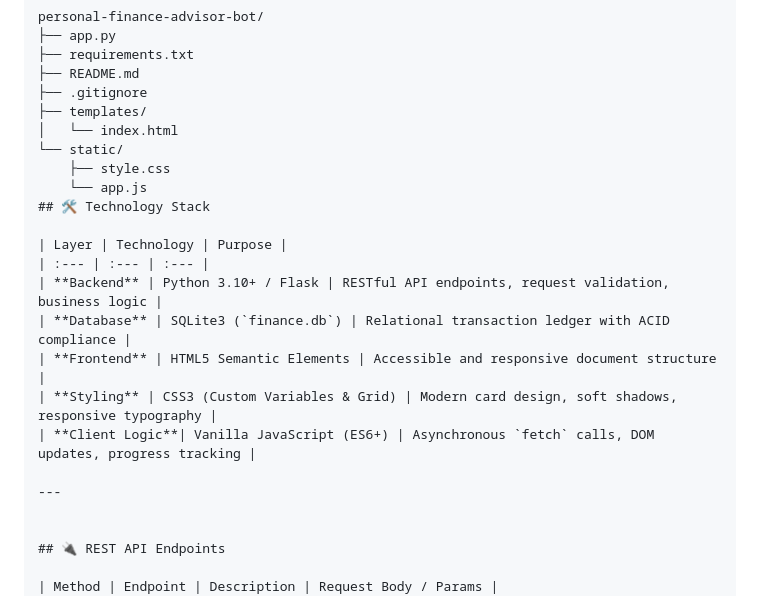
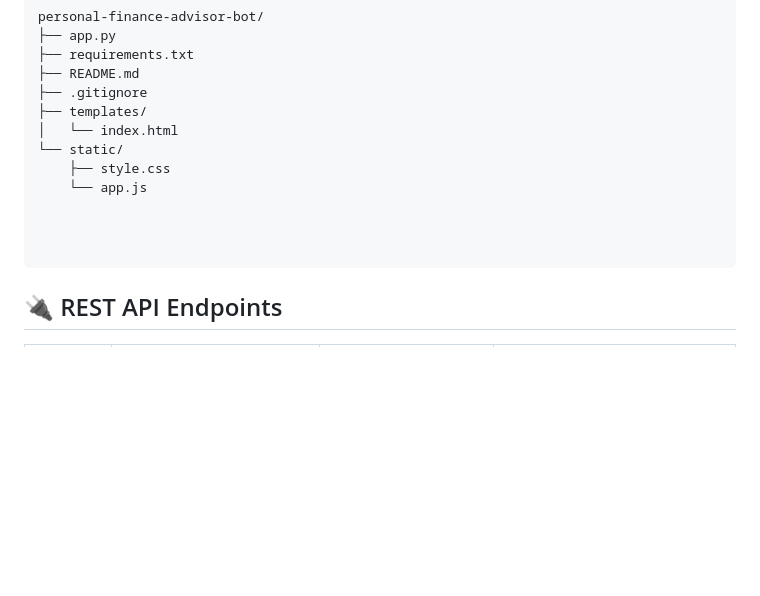
Before and after one commit to harshpatil-ai/personal-finance-advisor-bot, a Markdown page: README.md, the part around one of its changes. Rendered like a GitHub page; blank space fills up the shorter version.

````diff
--- a/README.md
+++ b/README.md
@@ -28,17 +28,10 @@ personal-finance-advisor-bot/
 └── static/
     ├── style.css
     └── app.js
-## 🛠️ Technology Stack
 
-| Layer | Technology | Purpose |
-| :--- | :--- | :--- |
-| **Backend** | Python 3.10+ / Flask | RESTful API endpoints, request validation, business logic |
-| **Database** | SQLite3 (`finance.db`) | Relational transaction ledger with ACID compliance |
-| **Frontend** | HTML5 Semantic Elements | Accessible and responsive document structure |
-| **Styling** | CSS3 (Custom Variables & Grid) | Modern card design, soft shadows, responsive typography |
-| **Client Logic**| Vanilla JavaScript (ES6+) | Asynchronous `fetch` calls, DOM updates, progress tracking |
 
----
+
+```
 
 
 ## 🔌 REST API Endpoints
````
Also changed, not shown: other parts of README.md (+3 -2 lines).
